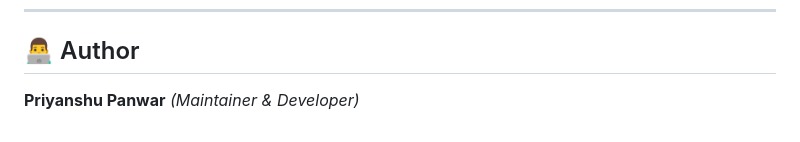
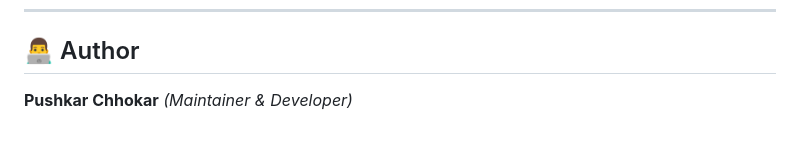
Before and after one commit to pushkarsingh26/coalmine, a Markdown page: README.md, the part around the change. Drawn GitHub-style.

```diff
--- a/README.md
+++ b/README.md
@@ -109,4 +109,4 @@ The server will safely run on `http://localhost:3000`. Open this address in your
 ---
 
 ## 👨‍💻 Author
-**Priyanshu Panwar** *(Maintainer & Developer)*
+**Pushkar Chhokar** *(Maintainer & Developer)*
```
